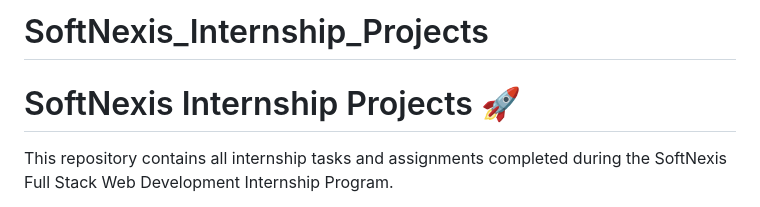
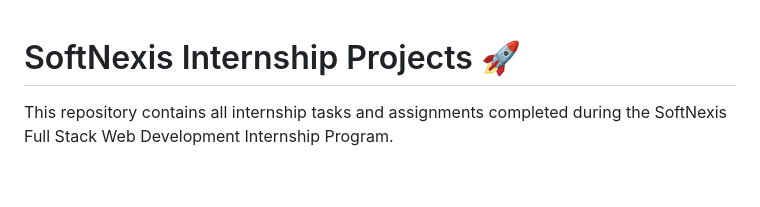
Before and after one commit to Manas22-creator/SoftNexis_Internship_Projects, a Markdown page: README.md, the part around the change. GitHub-like rendering; blank space fills up the shorter version.

Commit message:
Simplify README by removing extra header
Removed redundant header from README.

```diff
--- a/README.md
+++ b/README.md
@@ -1,5 +1,3 @@
-# SoftNexis_Internship_Projects
-
 # SoftNexis Internship Projects 🚀
 
 This repository contains all internship tasks and assignments completed during the SoftNexis Full Stack Web Development Internship Program.
```
